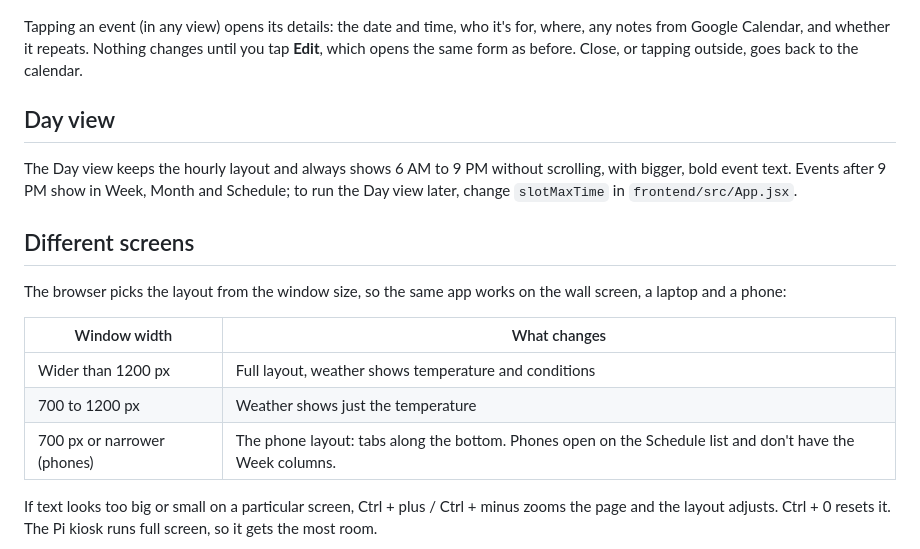
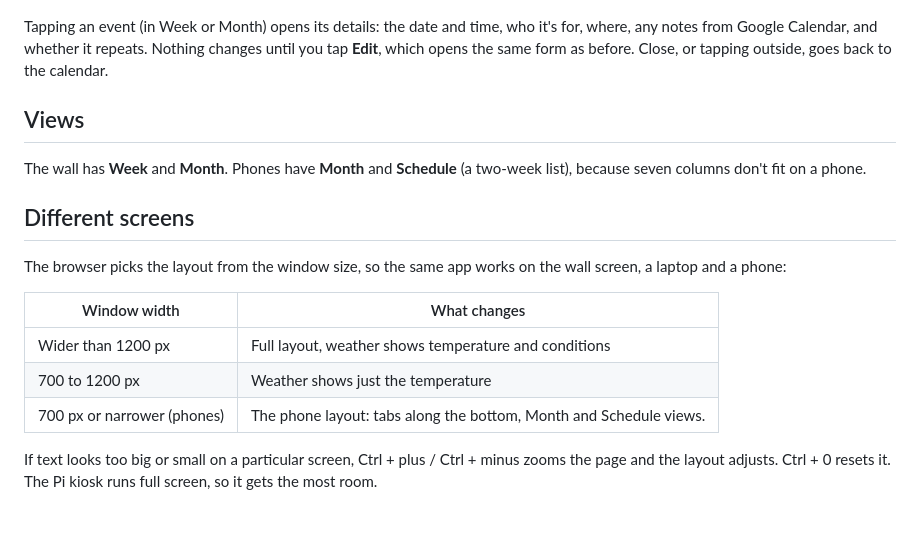
Before and after one commit to mikepoche11/family-calendar, a Markdown page: docs/screen-layout.md, the part around one of its changes. Drawn GitHub-style; blank space fills up the shorter version.

```diff
--- a/docs/screen-layout.md
+++ b/docs/screen-layout.md
@@ -22,11 +24,11 @@
 
 ![Event details with Close and Edit buttons](event-view.png)
 
-Tapping an event (in any view) opens its details: the date and time, who it's for, where, any notes from Google Calendar, and whether it repeats. Nothing changes until you tap **Edit**, which opens the same form as before. Close, or tapping outside, goes back to the calendar.
+Tapping an event (in Week or Month) opens its details: the date and time, who it's for, where, any notes from Google Calendar, and whether it repeats. Nothing changes until you tap **Edit**, which opens the same form as before. Close, or tapping outside, goes back to the calendar.
 
-## Day view
+## Views
 
-The Day view keeps the hourly layout and always shows 6 AM to 9 PM without scrolling, with bigger, bold event text. Events after 9 PM show in Week, Month and Schedule; to run the Day view later, change `slotMaxTime` in `frontend/src/App.jsx`.
+The wall has **Week** and **Month**. Phones have **Month** and **Schedule** (a two-week list), because seven columns don't fit on a phone.
 
 ## Different screens
 
@@ -36,7 +38,7 @@ The browser picks the layout from the window size, so the same app works on the
 |---|---|
 | Wider than 1200 px | Full layout, weather shows temperature and conditions |
 | 700 to 1200 px | Weather shows just the temperature |
-| 700 px or narrower (phones) | The phone layout: tabs along the bottom. Phones open on the Schedule list and don't have the Week columns. |
+| 700 px or narrower (phones) | The phone layout: tabs along the bottom, Month and Schedule views. |
 
 If text looks too big or small on a particular screen, Ctrl + plus / Ctrl + minus zooms the page and the layout adjusts. Ctrl + 0 resets it. The Pi kiosk runs full screen, so it gets the most room.
 
```
Also changed, not shown: other parts of docs/screen-layout.md (+3 -1 lines), docs/agenda-busy.png, docs/agenda-week.png, 5 other files.
